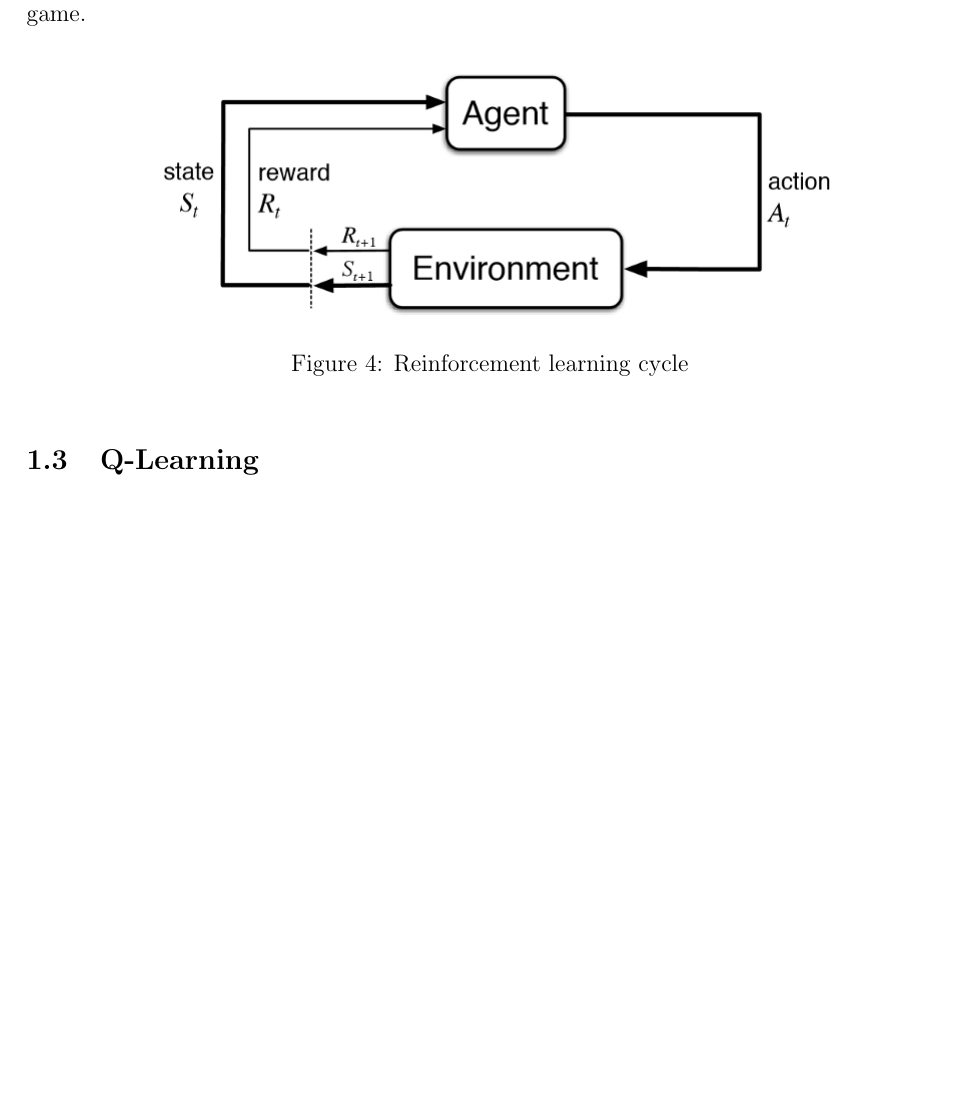
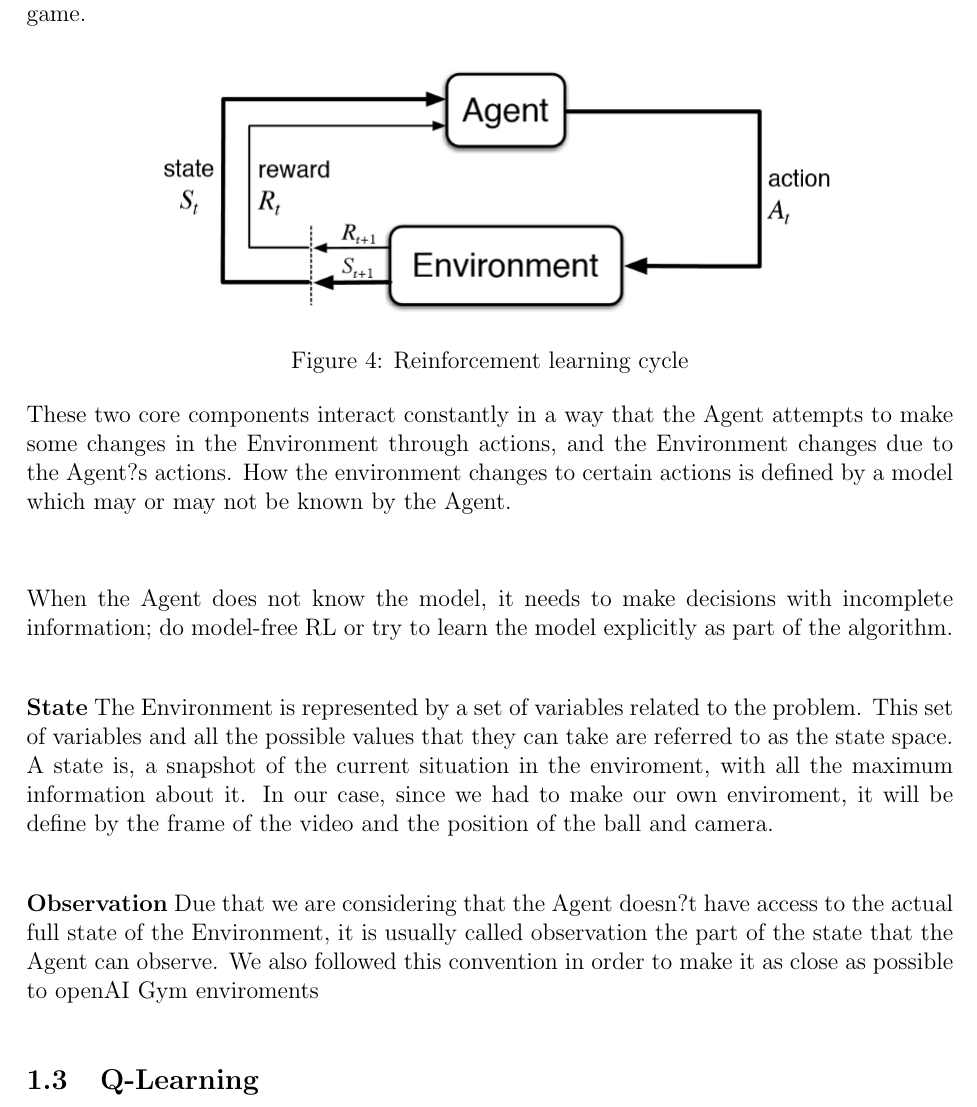
Before and after one commit to arlouzan/tfg, a LaTeX document (memoria/tfg.tex): part of page 14 of 15, cut so that both start at the same text, the shorter picture padded with empty space. Compiled offline with pdfLaTeX; the source files are stored in an older character set and shown here as Unicode.

Commit message:
Added the memoria for the tfg
update

```diff
--- a/memoria/tfg.tex
+++ b/memoria/tfg.tex
@@ -371,6 +371,19 @@ For example, let´s take the game of PacMan where the goal of the agent(PacMan)
 	\includegraphics[scale=0.50]{rl_agentenv.png}
 	\caption{Reinforcement learning cycle}
 \end{figure}
+
+
+These two core components interact constantly in a way that the Agent attempts to make some changes in  the Environment through actions, and the Environment changes due to the Agent?s actions. How the environment changes to certain actions is defined by a model which may or may not be known by the Agent.\\
+\newpara
+
+When the Agent does not know the model, it needs to make decisions with incomplete information; do model-free RL or try to learn the model explicitly as part of the algorithm.\\
+
+\textbf{State}
+The Environment is represented by a set of variables related to the problem. This set of variables and all the possible values that they can take are referred to as the state space. A state is, a snapshot of the current situation in the enviroment, with all the maximum information about it. In our case, since we had to make our own enviroment, it will be define by the frame of the video and the position of the ball and camera.\\
+
+\textbf{Observation}
+Due that we are considering that the Agent doesn?t have access to the actual full state of the Environment, it is usually called observation the part of the state that the Agent can observe. We also followed this convention in order to make it as close as possible to openAI Gym enviroments
+
 %%%%%%%%%%%%%%%%%%%%%%%%%%%%%%%%%%%%%%%%%%%%%%%%%%%%%%%%%%%%%%%%%%%%%%%%%%%%%%%
 \subsection{Q-Learning}
 %%%%%%%%%%%%%%%%%%%%%%%%%%%%%%%%%%%%%%%%%%%%%%%%%%%%%%%%%%%%%%%%%%%%%%%%%%%%%%%
```
Also changed, not shown: memoria/tfg.pdf, 4 other files.
